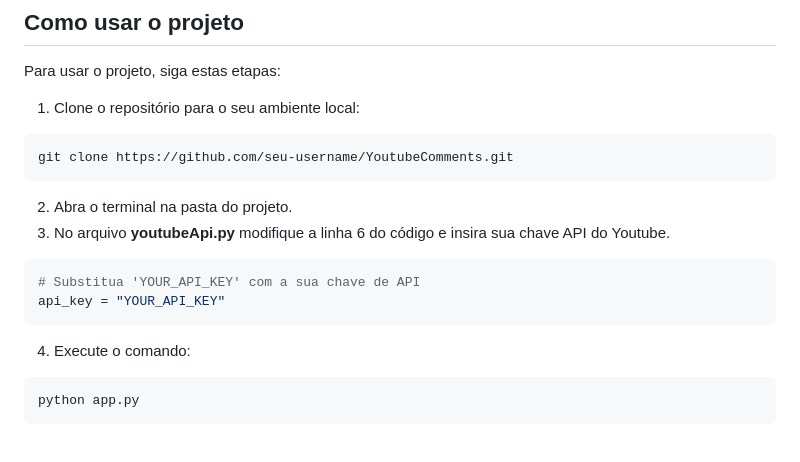
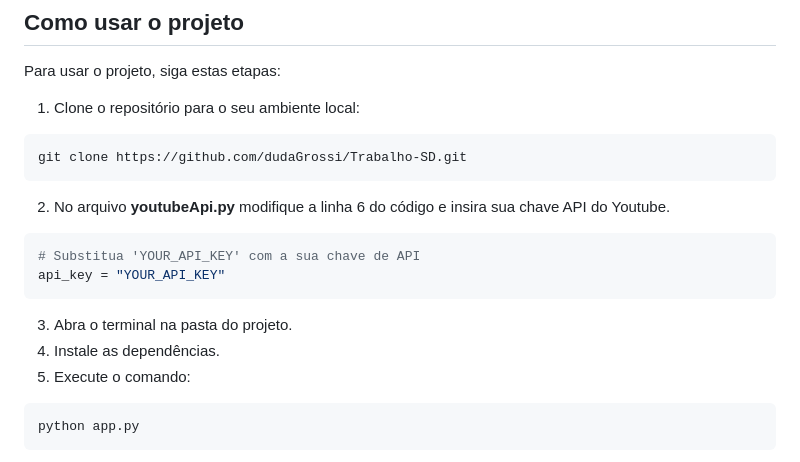
Before and after one commit to dudaGrossi/Trabalho-SD, a Markdown page: README.md, the part around the change. Drawn GitHub-style.

````diff
--- a/README.md
+++ b/README.md
@@ -91,15 +91,16 @@ Para usar o projeto, siga estas etapas:
 
 1. Clone o repositório para o seu ambiente local:
 ```bash
-git clone https://github.com/seu-username/YoutubeComments.git
+git clone https://github.com/dudaGrossi/Trabalho-SD.git
 ```
-2. Abra o terminal na pasta do projeto.
-3. No arquivo **youtubeApi.py** modifique a linha 6 do código e insira sua chave API do Youtube.
+2. No arquivo **youtubeApi.py** modifique a linha 6 do código e insira sua chave API do Youtube.
 ```bash
 # Substitua 'YOUR_API_KEY' com a sua chave de API
 api_key = "YOUR_API_KEY"
 ```
-4. Execute o comando:
+3. Abra o terminal na pasta do projeto.
+4. Instale as dependências.
+5. Execute o comando:
 ```bash
 python app.py
 ```
````
